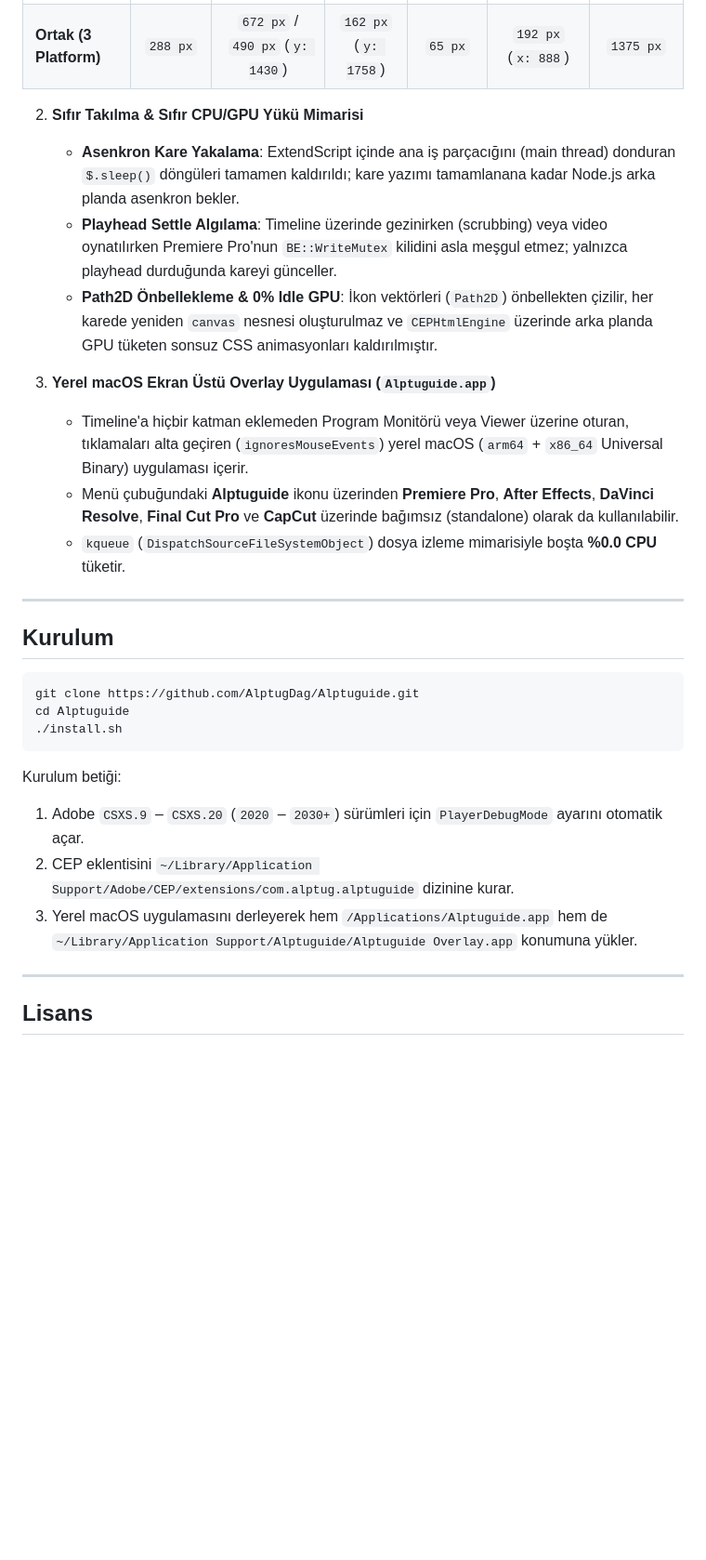
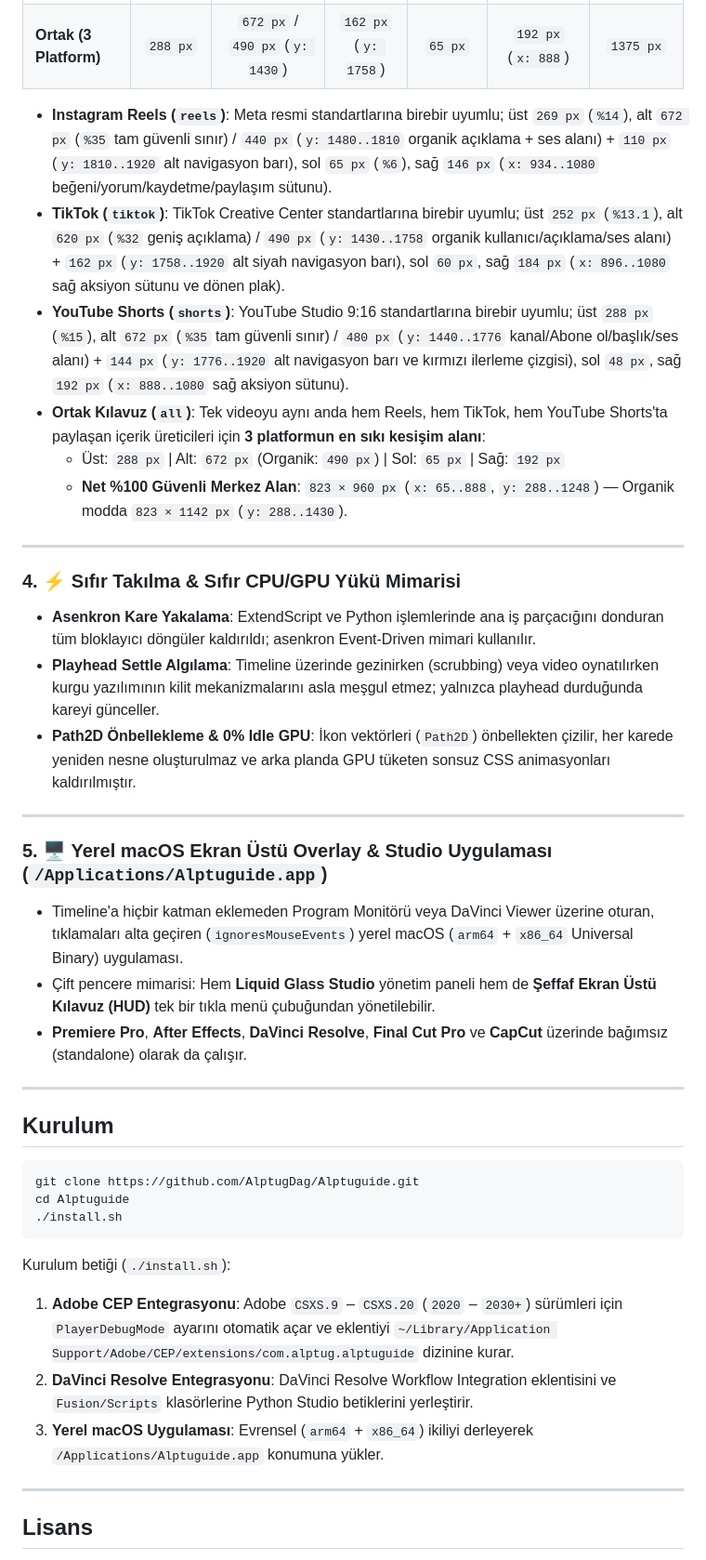
Before and after one commit to AlptugDag/Alptuguide, a Markdown page: README.md, the part around one of its changes. Shown at 93% size. Drawn GitHub-style; blank space fills up the shorter version.

Commit message:
feat(v3.1.0): Liquid Glass UI, DaVinci Resolve Studio integration, and official app showcase screenshots

````diff
--- a/README.md
+++ b/README.md
@@ -33,15 +70,26 @@
 | **YouTube Shorts** | `288 px` | `672 px` / `480 px` (`y: 1440`) | `144 px` (`y: 1776`) | `48 px` | `192 px` (`x: 888`) | `1385 px` |
 | **Ortak (3 Platform)** | `288 px` | `672 px` / `490 px` (`y: 1430`) | `162 px` (`y: 1758`) | `65 px` | `192 px` (`x: 888`) | `1375 px` |
 
-2. **Sıfır Takılma & Sıfır CPU/GPU Yükü Mimarisi**
-   - **Asenkron Kare Yakalama**: ExtendScript içinde ana iş parçacığını (main thread) donduran `$.sleep()` döngüleri tamamen kaldırıldı; kare yazımı tamamlanana kadar Node.js arka planda asenkron bekler.
-   - **Playhead Settle Algılama**: Timeline üzerinde gezinirken (scrubbing) veya video oynatılırken Premiere Pro'nun `BE::WriteMutex` kilidini asla meşgul etmez; yalnızca playhead durduğunda kareyi günceller.
-   - **Path2D Önbellekleme & 0% Idle GPU**: İkon vektörleri (`Path2D`) önbellekten çizilir, her karede yeniden `canvas` nesnesi oluşturulmaz ve `CEPHtmlEngine` üzerinde arka planda GPU tüketen sonsuz CSS animasyonları kaldırılmıştır.
+- **Instagram Reels (`reels`)**: Meta resmi standartlarına birebir uyumlu; üst `269 px` (`%14`), alt `672 px` (`%35` tam güvenli sınır) / `440 px` (`y: 1480..1810` organik açıklama + ses alanı) + `110 px` (`y: 1810..1920` alt navigasyon barı), sol `65 px` (`%6`), sağ `146 px` (`x: 934..1080` beğeni/yorum/kaydetme/paylaşım sütunu).
+- **TikTok (`tiktok`)**: TikTok Creative Center standartlarına birebir uyumlu; üst `252 px` (`%13.1`), alt `620 px` (`%32` geniş açıklama) / `490 px` (`y: 1430..1758` organik kullanıcı/açıklama/ses alanı) + `162 px` (`y: 1758..1920` alt siyah navigasyon barı), sol `60 px`, sağ `184 px` (`x: 896..1080` sağ aksiyon sütunu ve dönen plak).
+- **YouTube Shorts (`shorts`)**: YouTube Studio 9:16 standartlarına birebir uyumlu; üst `288 px` (`%15`), alt `672 px` (`%35` tam güvenli sınır) / `480 px` (`y: 1440..1776` kanal/Abone ol/başlık/ses alanı) + `144 px` (`y: 1776..1920` alt navigasyon barı ve kırmızı ilerleme çizgisi), sol `48 px`, sağ `192 px` (`x: 888..1080` sağ aksiyon sütunu).
+- **Ortak Kılavuz (`all`)**: Tek videoyu aynı anda hem Reels, hem TikTok, hem YouTube Shorts'ta paylaşan içerik üreticileri için **3 platformun en sıkı kesişim alanı**:
+  - Üst: `288 px` | Alt: `672 px` (Organik: `490 px`) | Sol: `65 px` | Sağ: `192 px`
+  - **Net %100 Güvenli Merkez Alan**: `823 × 960 px` (`x: 65..888`, `y: 288..1248`) — Organik modda `823 × 1142 px` (`y: 288..1430`).
 
-3. **Yerel macOS Ekran Üstü Overlay Uygulaması (`Alptuguide.app`)**
-   - Timeline'a hiçbir katman eklemeden Program Monitörü veya Viewer üzerine oturan, tıklamaları alta geçiren (`ignoresMouseEvents`) yerel macOS (`arm64` + `x86_64` Universal Binary) uygulaması içerir.
-   - Menü çubuğundaki **Alptuguide** ikonu üzerinden **Premiere Pro**, **After Effects**, **DaVinci Resolve**, **Final Cut Pro** ve **CapCut** üzerinde bağımsız (standalone) olarak da kullanılabilir.
-   - `kqueue` (`DispatchSourceFileSystemObject`) dosya izleme mimarisiyle boşta **%0.0 CPU** tüketir.
+---
+
+### 4. ⚡️ Sıfır Takılma & Sıfır CPU/GPU Yükü Mimarisi
+- **Asenkron Kare Yakalama**: ExtendScript ve Python işlemlerinde ana iş parçacığını donduran tüm bloklayıcı döngüler kaldırıldı; asenkron Event-Driven mimari kullanılır.
+- **Playhead Settle Algılama**: Timeline üzerinde gezinirken (scrubbing) veya video oynatılırken kurgu yazılımının kilit mekanizmalarını asla meşgul etmez; yalnızca playhead durduğunda kareyi günceller.
+- **Path2D Önbellekleme & 0% Idle GPU**: İkon vektörleri (`Path2D`) önbellekten çizilir, her karede yeniden nesne oluşturulmaz ve arka planda GPU tüketen sonsuz CSS animasyonları kaldırılmıştır.
+
+---
+
+### 5. 🖥️ Yerel macOS Ekran Üstü Overlay & Studio Uygulaması (`/Applications/Alptuguide.app`)
+- Timeline'a hiçbir katman eklemeden Program Monitörü veya DaVinci Viewer üzerine oturan, tıklamaları alta geçiren (`ignoresMouseEvents`) yerel macOS (`arm64` + `x86_64` Universal Binary) uygulaması.
+- Çift pencere mimarisi: Hem **Liquid Glass Studio** yönetim paneli hem de **Şeffaf Ekran Üstü Kılavuz (HUD)** tek bir tıkla menü çubuğundan yönetilebilir.
+- **Premiere Pro**, **After Effects**, **DaVinci Resolve**, **Final Cut Pro** ve **CapCut** üzerinde bağımsız (standalone) olarak da çalışır.
 
 ---
 
@@ -53,10 +101,10 @@ cd Alptuguide
 ./install.sh
 ```
 
-Kurulum betiği:
-1. Adobe `CSXS.9` – `CSXS.20` (`2020` – `2030+`) sürümleri için `PlayerDebugMode` ayarını otomatik açar.
-2. CEP eklentisini `~/Library/Application Support/Adobe/CEP/extensions/com.alptug.alptuguide` dizinine kurar.
-3. Yerel macOS uygulamasını derleyerek hem `/Applications/Alptuguide.app` hem de `~/Library/Application Support/Alptuguide/Alptuguide Overlay.app` konumuna yükler.
+Kurulum betiği (`./install.sh`):
+1. **Adobe CEP Entegrasyonu**: Adobe `CSXS.9` – `CSXS.20` (`2020` – `2030+`) sürümleri için `PlayerDebugMode` ayarını otomatik açar ve eklentiyi `~/Library/Application Support/Adobe/CEP/extensions/com.alptug.alptuguide` dizinine kurar.
+2. **DaVinci Resolve Entegrasyonu**: DaVinci Resolve Workflow Integration eklentisini ve `Fusion/Scripts` klasörlerine Python Studio betiklerini yerleştirir.
+3. **Yerel macOS Uygulaması**: Evrensel (`arm64` + `x86_64`) ikiliyi derleyerek `/Applications/Alptuguide.app` konumuna yükler.
 
 ---
 
````
Also changed, not shown: other parts of README.md (+44 -7 lines), docs/screenshots/safezones_4up.png (added), 16 other files.
